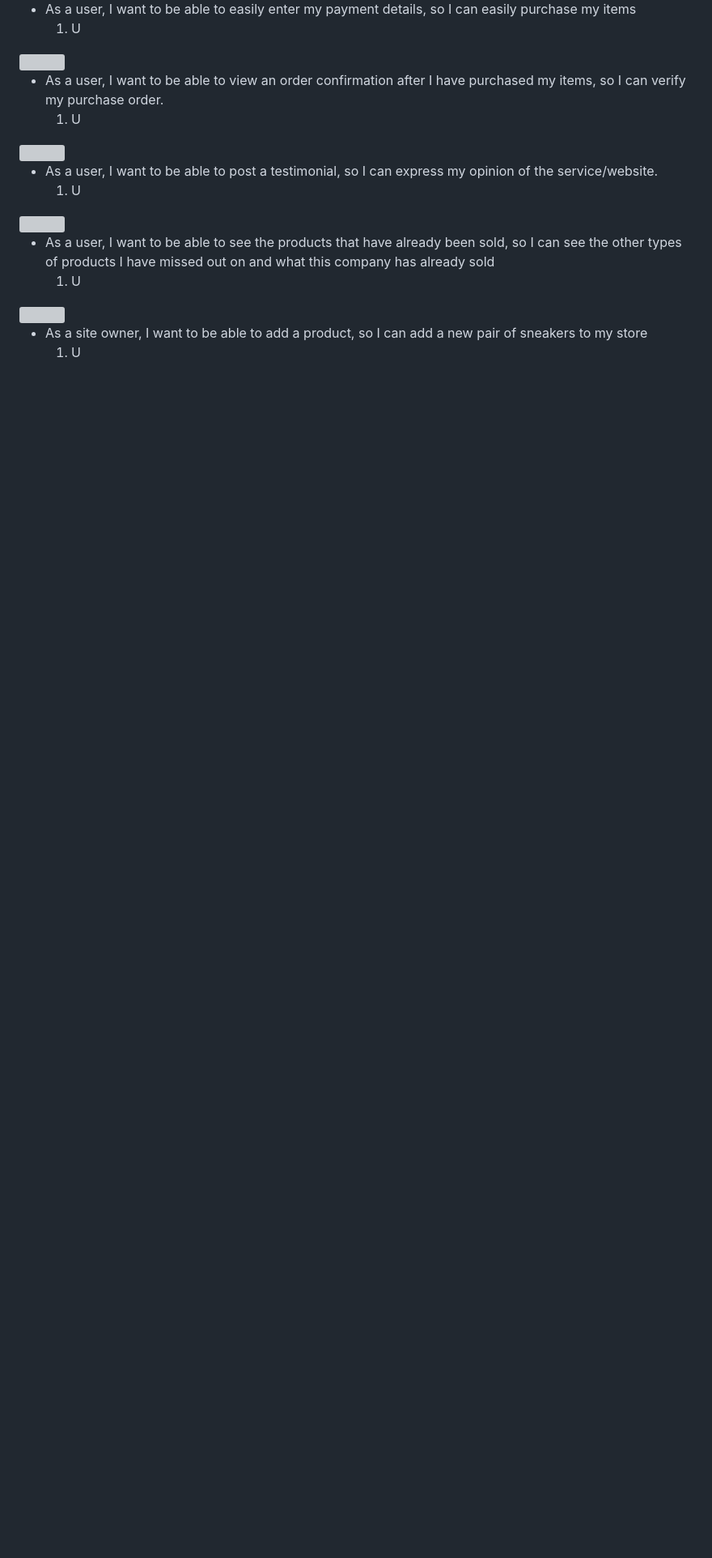
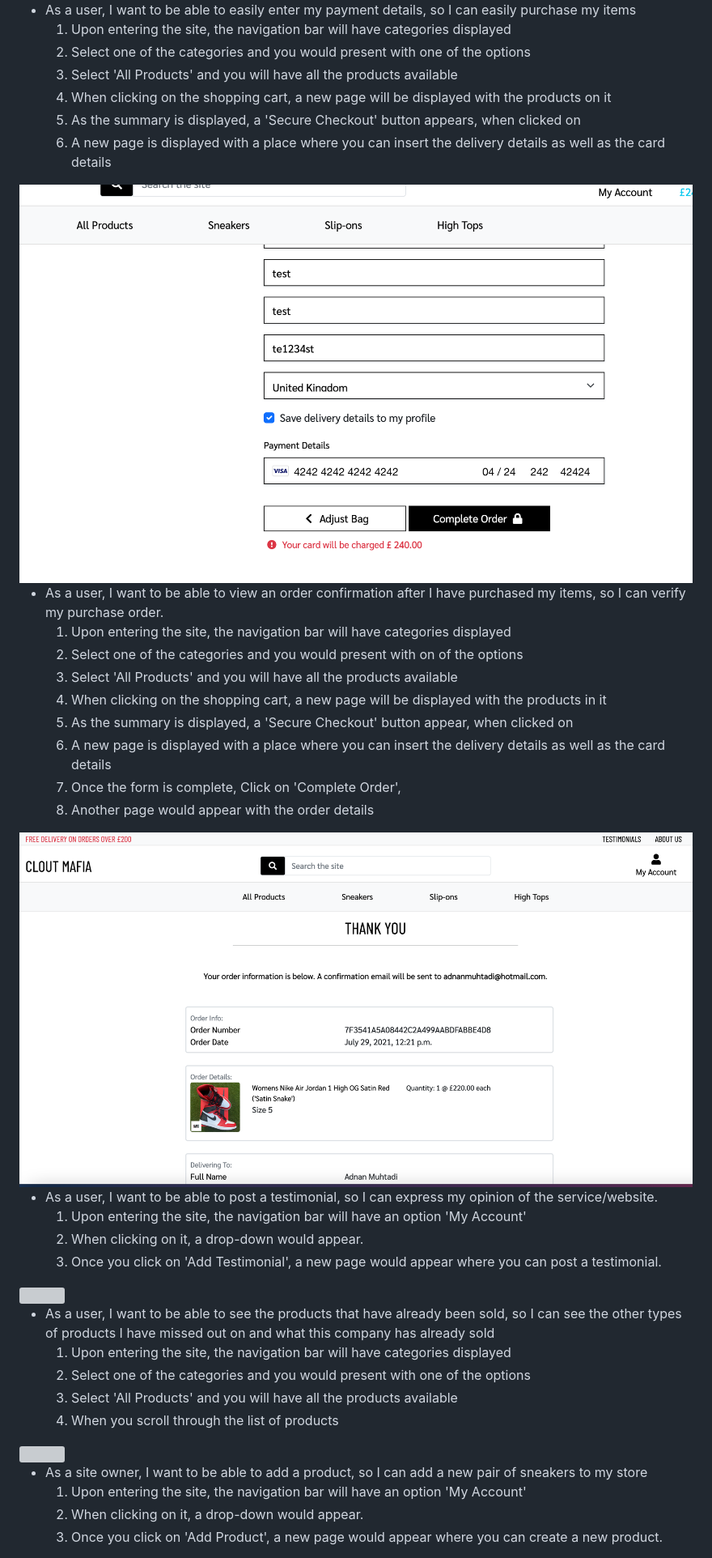
Before and after one commit to adnanmuhtadi/milestone-project-4, a Markdown page: documentation/testing-md-docs/user-testing-ux.md, the part around the change printed below. Shown: that part at 81% size. Rendered like a GitHub page; pictures changed too: documentation/images/user_story_screenshot/user-story11.png (added), documentation/images/user_story_screenshot/user-story12.png (added); blank space fills up the shorter version; grey boxes are pictures that could not be loaded.

```diff
--- a/documentation/testing-md-docs/user-testing-ux.md
+++ b/documentation/testing-md-docs/user-testing-ux.md
@@ -70,15 +78,29 @@
 <img src="../images/user_story_screenshot/user-story10.png">
 
 - As a user, I want to be able to easily enter my payment details, so I can easily purchase my items
-    1. U
+    1. Upon entering the site, the navigation bar will have categories displayed
+    1. Select one of the categories and you would present with one of the options
+    1. Select 'All Products' and you will have all the products available
+    1. When clicking on the shopping cart, a new page will be displayed with the products on it
+    1. As the summary is displayed, a 'Secure Checkout' button appears, when clicked on
+    1. A new page is displayed with a place where you can insert the delivery details as well as the card details
 
 <img src="../images/user_story_screenshot/user-story11.png">
 
 - As a user, I want to be able to view an order confirmation after I have purchased my items, so I can verify my purchase order.
-    1. U
+    1. Upon entering the site, the navigation bar will have categories displayed
+    1. Select one of the categories and you would present with on of the options
+    1. Select 'All Products' and you will have all the products available
+    1. When clicking on the shopping cart, a new page will be displayed with the products in it
+    1. As the summary is displayed, a 'Secure Checkout' button appear, when clicked on
+    1. A new page is displayed with a place where you can insert the delivery details as well as the card details
+    1. Once the form is complete, Click on 'Complete Order',
+    1. Another page would appear with the order details
 
-<img src="../images/user_story_screenshot/user-story11.png">
+<img src="../images/user_story_screenshot/user-story12.png">
 
 - As a user, I want to be able to post a testimonial, so I can express my opinion of the service/website.
-    1. U
+    1. Upon entering the site, the navigation bar will have an option 'My Account'
+    1. When clicking on it, a drop-down would appear.
+    1. Once you click on 'Add Testimonial', a new page would appear where you can post a testimonial.
 
@@ -86,4 +108,7 @@
 
 - As a user, I want to be able to see the products that have already been sold, so I can see the other types of products I have missed out on and what this company has already sold
-    1. U
+    1. Upon entering the site, the navigation bar will have categories displayed
+    1. Select one of the categories and you would present with one of the options
+    1. Select 'All Products' and you will have all the products available
+    1. When you scroll through the list of products
 
@@ -91,4 +116,6 @@
 
 - As a site owner, I want to be able to add a product, so I can add a new pair of sneakers to my store
-    1. U
+    1. Upon entering the site, the navigation bar will have an option 'My Account'
+    1. When clicking on it, a drop-down would appear.
+    1. Once you click on 'Add Product', a new page would appear where you can create a new product.
 
```
Also changed, not shown: other parts of documentation/testing-md-docs/user-testing-ux.md (+35 -28 lines), documentation/images/user_story_screenshot/user-story10.png (added), documentation/images/user_story_screenshot/user-story7.png (added), documentation/images/user_story_screenshot/user-story8.png (added), documentation/images/user_story_screenshot/user-story9.png (added), 7 other files.
